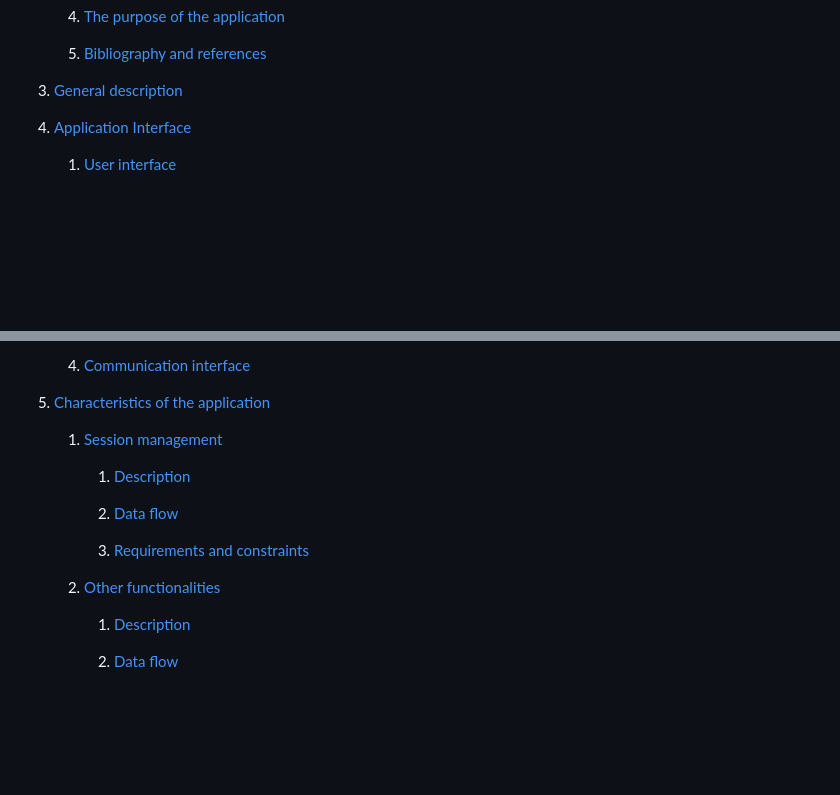
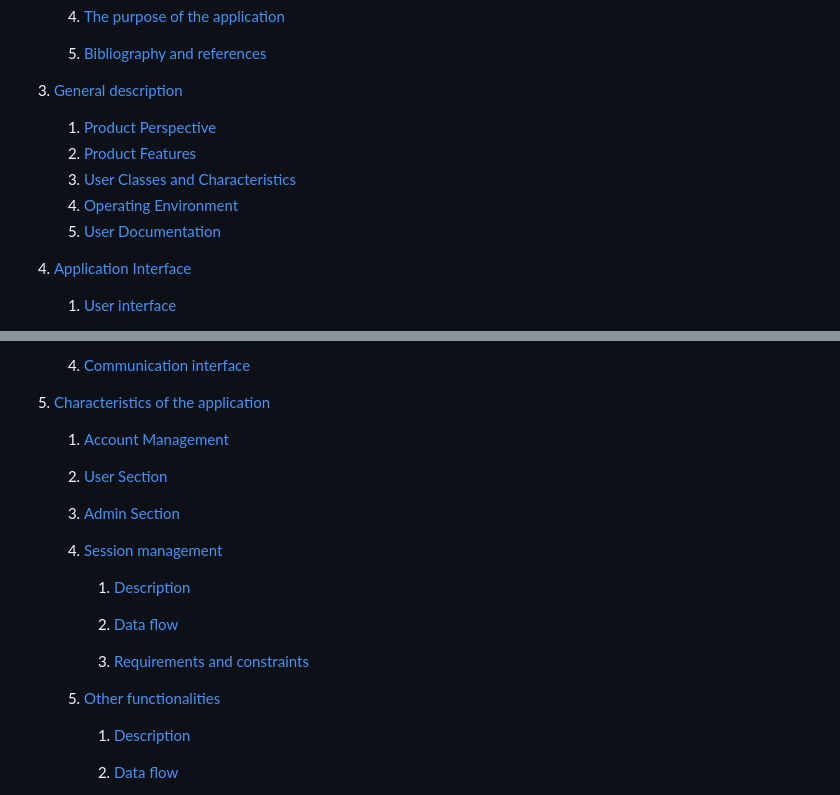
Before and after one commit to alexfrunza/tw-2024, a Markdown page: README.md, 2 parts joined by grey strips. GitHub-like rendering; blank space fills up the shorter version.

Commit message:
Add links to readme

```diff
--- a/README.md
+++ b/README.md
@@ -17,6 +17,12 @@
     5. [Bibliography and references](#bibliography-and-references)
 
 3. [General description](#general-description)
+
+   1. [Product Perspective](#product-perspective)
+   2. [Product Features](#product-features)
+   3. [User Classes and Characteristics](#user-classes-and-characteristics)
+   4. [Operating Environment](#operating-environment)
+   5. [User Documentation](#user-documentation)
 
 4. [Application Interface](#application-interface)
 
@@ -44,15 +50,20 @@
 
 5. [Characteristics of the application](#characteristics-of-the-application)
 
-    1. [Session management](#session-management)
+    1. [Account Management](#account-management)
 
-        1. [Description](#description)
+    2. [User Section](#user-section)
+    3. [Admin Section](#admin-section)
 
-        2. [Data flow](#data-flow)
+    4. [Session management](#session-management)
 
-        3. [Requirements and constraints](#requirements-and-constraints)
+         1. [Description](#description)
 
-    2. [Other functionalities](#other-functionalities)
+         2. [Data flow](#data-flow)
+
+         3. [Requirements and constraints](#requirements-and-constraints)
+
+   5. [Other functionalities](#other-functionalities)
 
         1. [Description](#description)
 
```
Also changed, not shown: other parts of README.md (+1 -1 lines).
